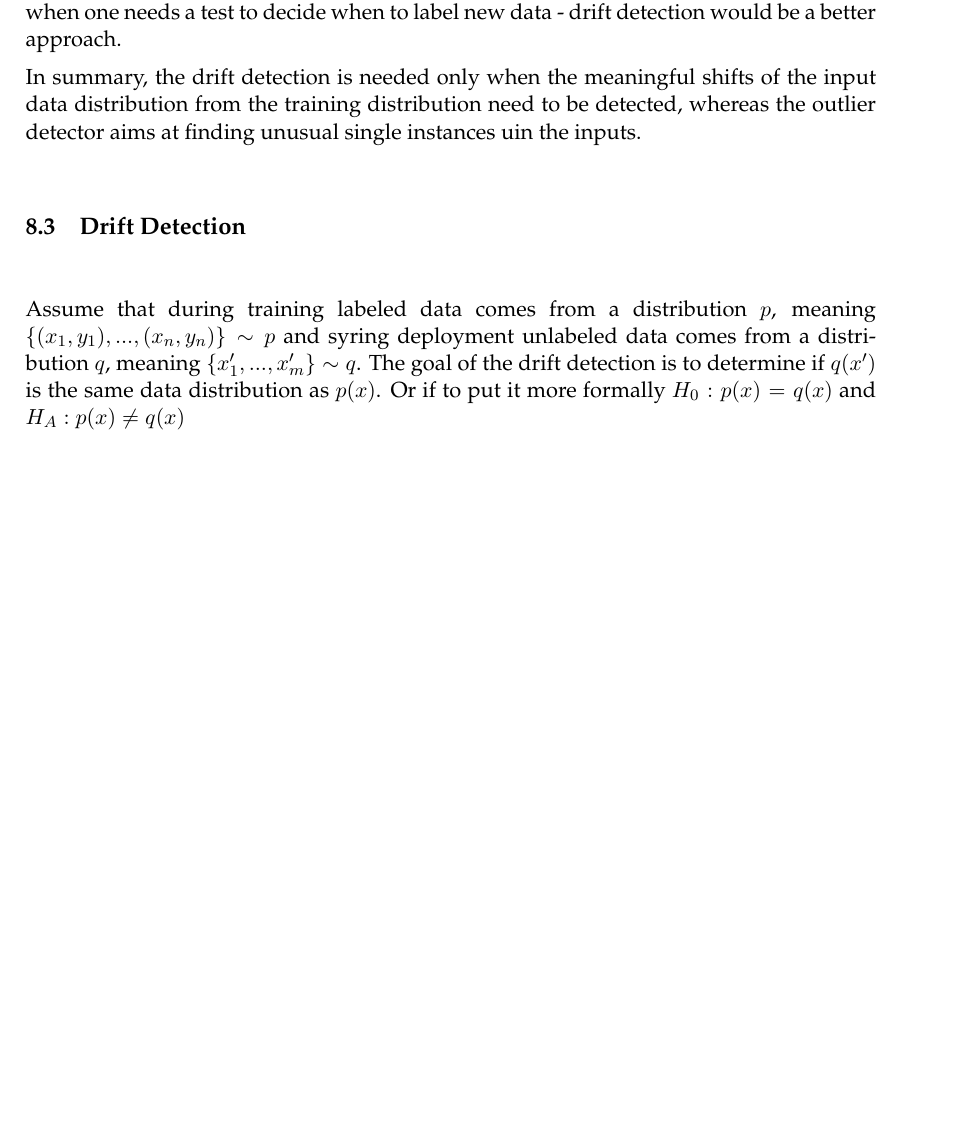
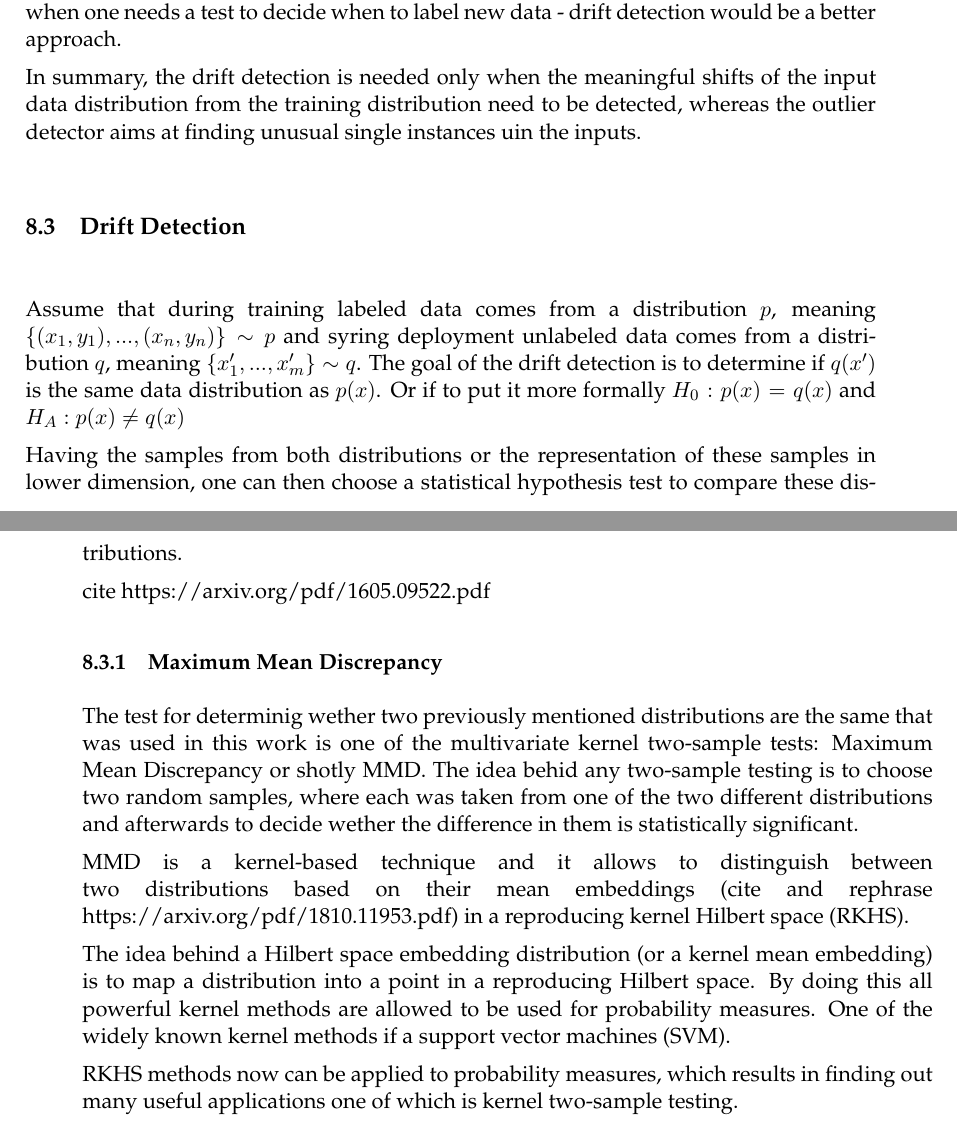
Before and after one commit to Eugeny/final-master-thesis, a LaTeX document (ba.tex, which reads chapter 8.tex): part of page 36 of 38 before the commit and two parts of pages 36 and 37 of 39 after it, the two joined at a grey line, cut so that both start at the same text, the shorter picture padded with empty space. Compiled offline with pdfLaTeX.

Commit message:
trying my best

```diff
--- a/chapter 8.tex
+++ b/chapter 8.tex
@@ -26,3 +26,20 @@ In summary, the drift detection is needed only when the meaningful shifts of the
 
 \subsection{Drift Detection}
 Assume that during training labeled data comes from a distribution $p$, meaning $\{(x_1, y_1), ..., (x_n, y_n)\} \sim p$ and syring deployment unlabeled data comes from a distribution $q$, meaning $\{x_1', ..., x_m'\} \sim q$. The goal of the drift detection is to determine if $q(x')$ is the same data distribution as $p(x)$. Or if to put it more formally $H_0:p(x) = q(x)$ and $H_A:p(x) \neq q(x)$
+
+Having the samples from both distributions or the representation of these samples in lower dimension, one can then choose a statistical hypothesis test to compare these distributions.
+
+cite https://arxiv.org/pdf/1605.09522.pdf
+
+\subsubsection{Maximum Mean Discrepancy}
+
+The test for determinig wether two previously mentioned distributions are the same that was used in this work is one of the multivariate kernel two-sample tests: Maximum Mean Discrepancy or shotly MMD. The idea behid any two-sample testing is to choose two random samples, where each was taken from one of the two different distributions and afterwards to decide wether the difference in them is statistically significant.
+
+MMD is a kernel-based technique and it allows to distinguish between two distributions based on their mean embeddings (cite and rephrase https://arxiv.org/pdf/1810.11953.pdf) in a reproducing kernel Hilbert space (RKHS).
+
+The idea behind a Hilbert space embedding distribution (or a kernel mean embedding) is to map a distribution into a point in a reproducing Hilbert space. By doing this all powerful kernel methods are allowed to be used for probability measures. One of the widely known kernel methods if a support vector machines (SVM).
+
+
+
+
+RKHS methods now can be applied to probability measures, which results in finding out many useful applications one of which is kernel two-sample testing.
```
Also changed, not shown: 5 other files.
